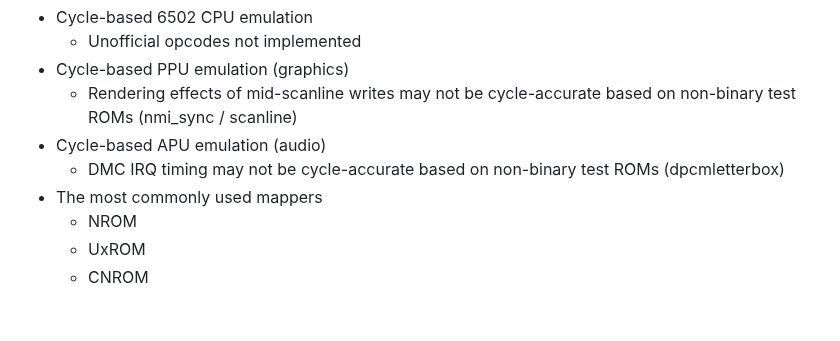
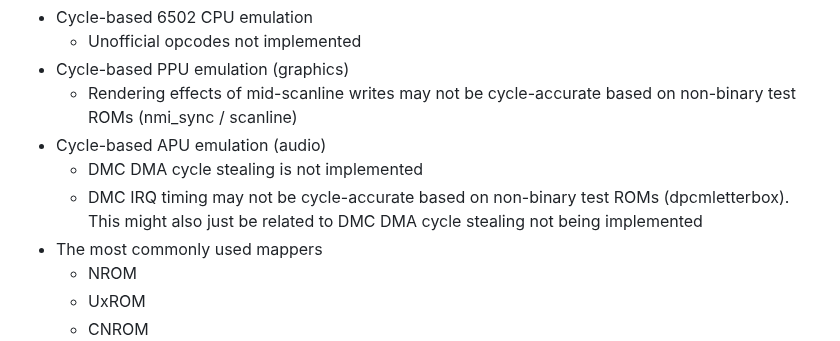
Before and after one commit to jsgroth/jgnes, a Markdown page: README.md, the part around the change. GitHub-like rendering; blank space fills up the shorter version.

```diff
--- a/README.md
+++ b/README.md
@@ -8,7 +8,8 @@ Implemented:
 * Cycle-based PPU emulation (graphics)
   * Rendering effects of mid-scanline writes may not be cycle-accurate based on non-binary test ROMs (nmi_sync / scanline)
 * Cycle-based APU emulation (audio)
-  * DMC IRQ timing may not be cycle-accurate based on non-binary test ROMs (dpcmletterbox)
+  * DMC DMA cycle stealing is not implemented
+  * DMC IRQ timing may not be cycle-accurate based on non-binary test ROMs (dpcmletterbox). This might also just be related to DMC DMA cycle stealing not being implemented
 * The most commonly used mappers
   * NROM
   * UxROM
```
